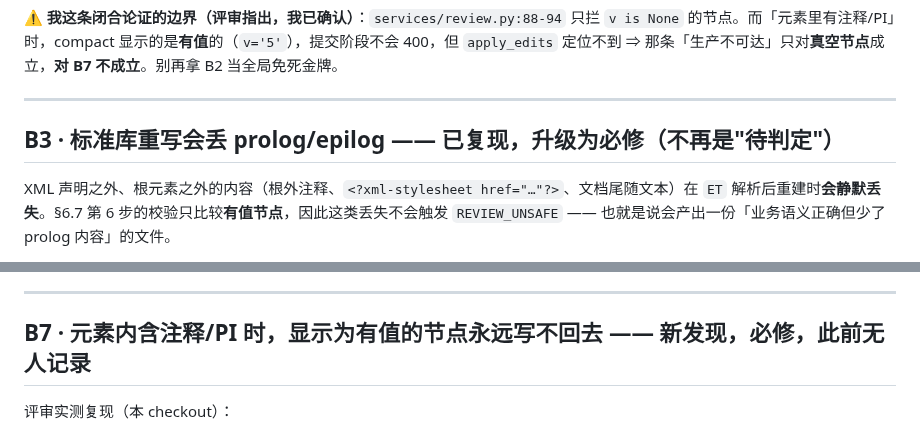
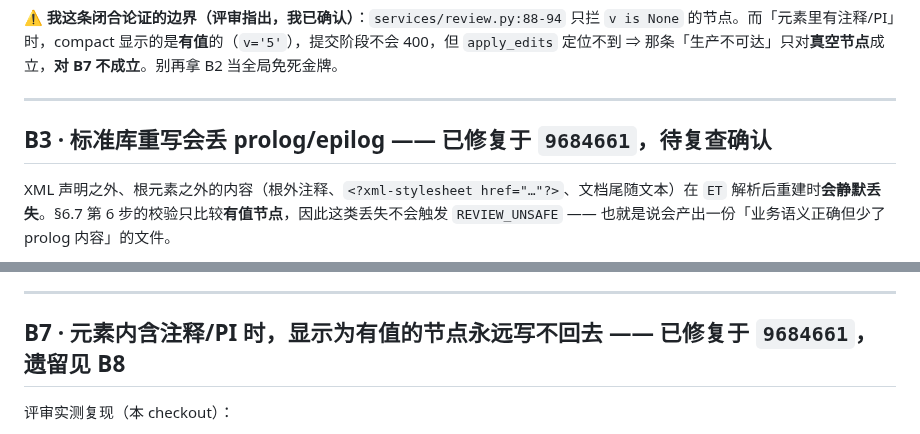
Before and after one commit to Arragon/MCChecker, a Markdown page: docs/MCChecker_BLOCKERS.md, 2 parts joined by grey strips. GitHub-like rendering.

Commit message:
docs(blockers): B3/B7 标注为已修复待复查确认
(cherry picked from commit 66c6380647fea856721efc5428f2b582578ca5af)

```diff
--- a/docs/MCChecker_BLOCKERS.md
+++ b/docs/MCChecker_BLOCKERS.md
@@ -53,7 +53,7 @@ if current is None:
 
 ---
 
-## B3 · 标准库重写会丢 prolog/epilog —— **已复现，升级为必修（不再是"待判定"）**
+## B3 · 标准库重写会丢 prolog/epilog —— **已修复于 `9684661`，待复查确认**
 
 XML 声明之外、根元素之外的内容（根外注释、`<?xml-stylesheet href="…"?>`、文档尾随文本）在 `ET` 解析后重建时**会静默丢失**。§6.7 第 6 步的校验只比较**有值节点**，因此这类丢失不会触发 `REVIEW_UNSAFE` —— 也就是说会产出一份「业务语义正确但少了 prolog 内容」的文件。
 
@@ -107,7 +107,7 @@ M3 计划估约 21 人日、M4 约 9.5 人日，共 26 卡。执行约束是「
 
 ---
 
-## B7 · 元素内含注释/PI 时，显示为有值的节点永远写不回去 —— **新发现，必修，此前无人记录**
+## B7 · 元素内含注释/PI 时，显示为有值的节点永远写不回去 —— **已修复于 `9684661`，遗留见 B8**
 
 评审实测复现（本 checkout）：
 
```
